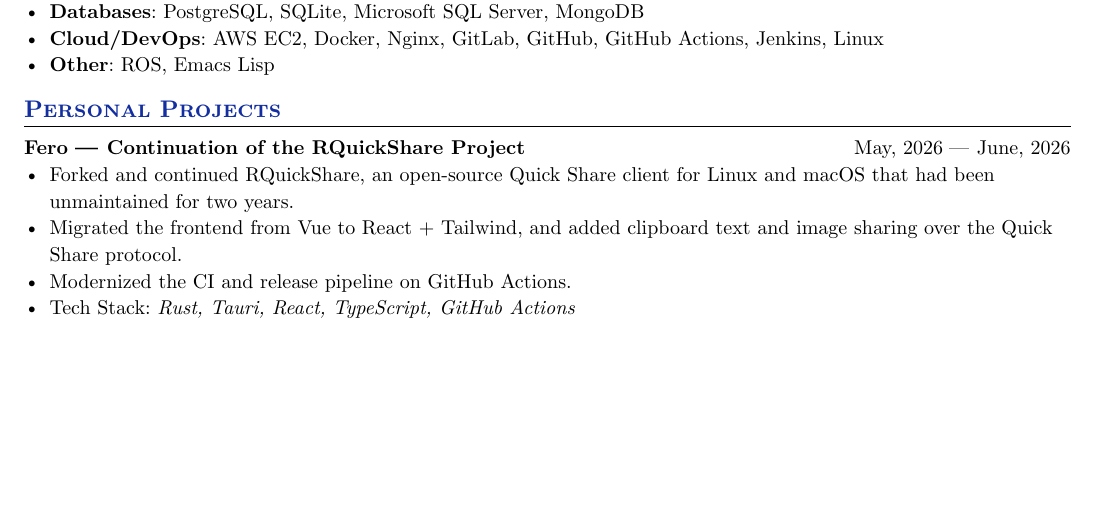
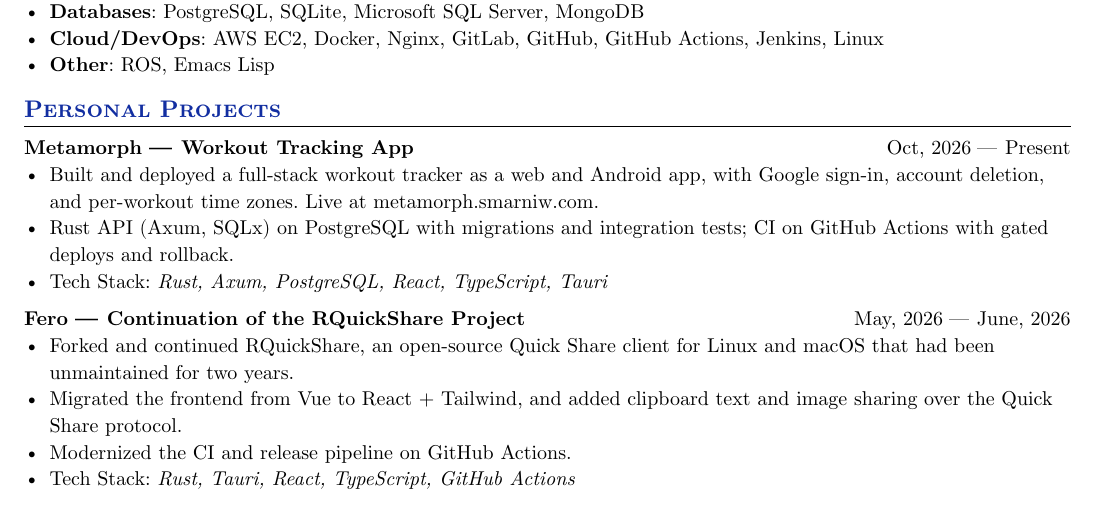
Before and after one commit to swarnimcodes/typst-resume, a Typst document (resume.typ): part of page 2 of 2, cut so that both start at the same text, the shorter picture padded with empty space. The pictures show the PDF file resume.pdf that the author committed with the source.

Commit message:
Add Metamorph project to resume
Co-Authored-By: Claude Sonnet 5.5 <noreply@anthropic.com>

```diff
--- a/resume.typ
+++ b/resume.typ
@@ -236,6 +236,19 @@
 == #text(fill: H2COLOR)[Personal Projects]
 
 #generic-one-by-two(
+  left: link("https://github.com/swarnimcodes/metamorph")[#strong(
+    "Metamorph" + " " + $dash.em$ + " " + "Workout Tracking App",
+  )],
+  right: dates-helper(start-date: "Oct, 2026", end-date: "Present"),
+)
+- Built and deployed a full-stack workout tracker as a web and Android app,
+  with Google sign-in, account deletion, and per-workout time zones.
+  Live at #link("https://metamorph.smarniw.com")[metamorph.smarniw.com].
+- Rust API (Axum, SQLx) on PostgreSQL with migrations and integration tests;
+  CI on GitHub Actions with gated deploys and rollback.
+- Tech Stack: #emph("Rust, Axum, PostgreSQL, React, TypeScript, Tauri")
+
+#generic-one-by-two(
   left: link("https://github.com/swarnimcodes/fero")[#strong(
     "Fero" + " " + $dash.em$ + " " + "Continuation of the RQuickShare Project",
   )],
```
Also changed, not shown: resume.pdf.
